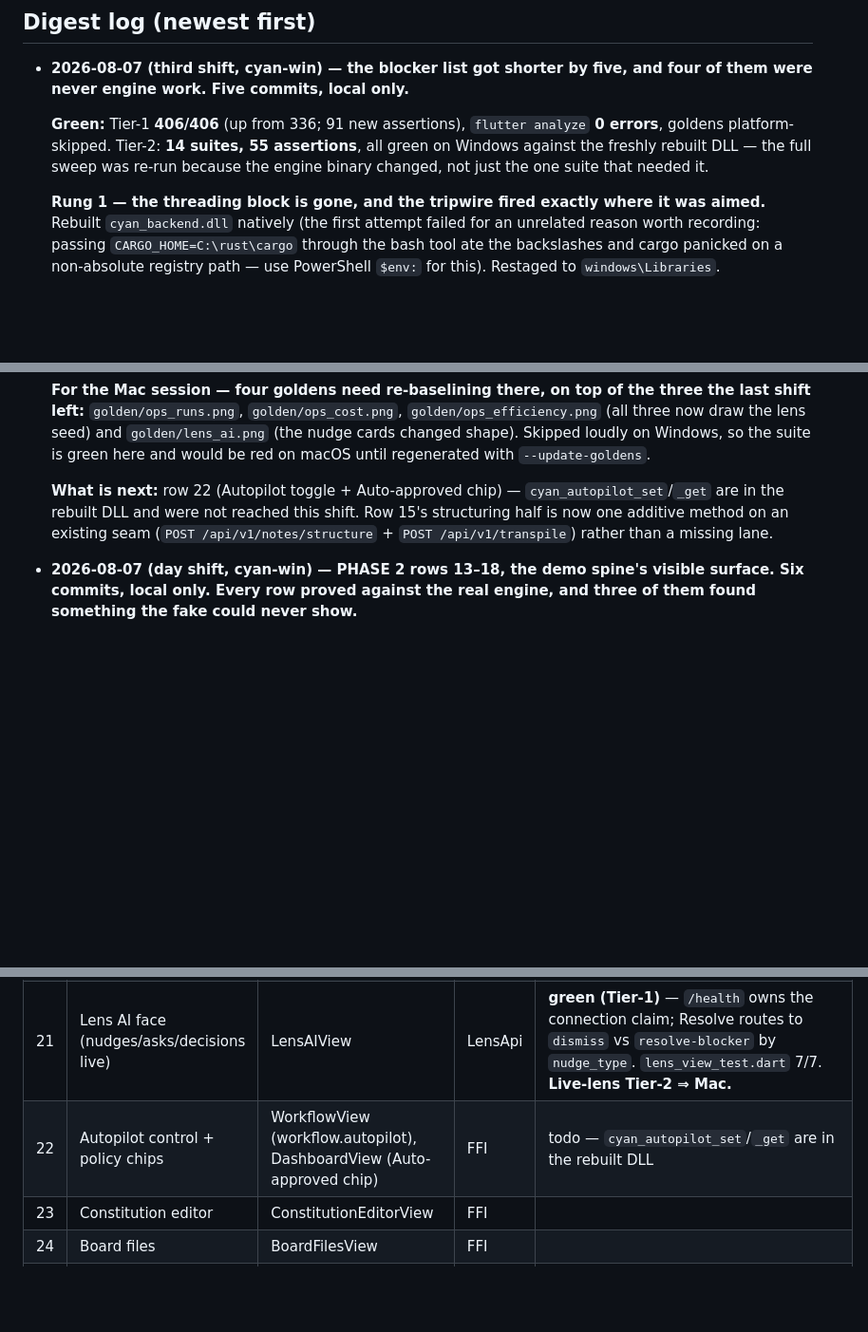
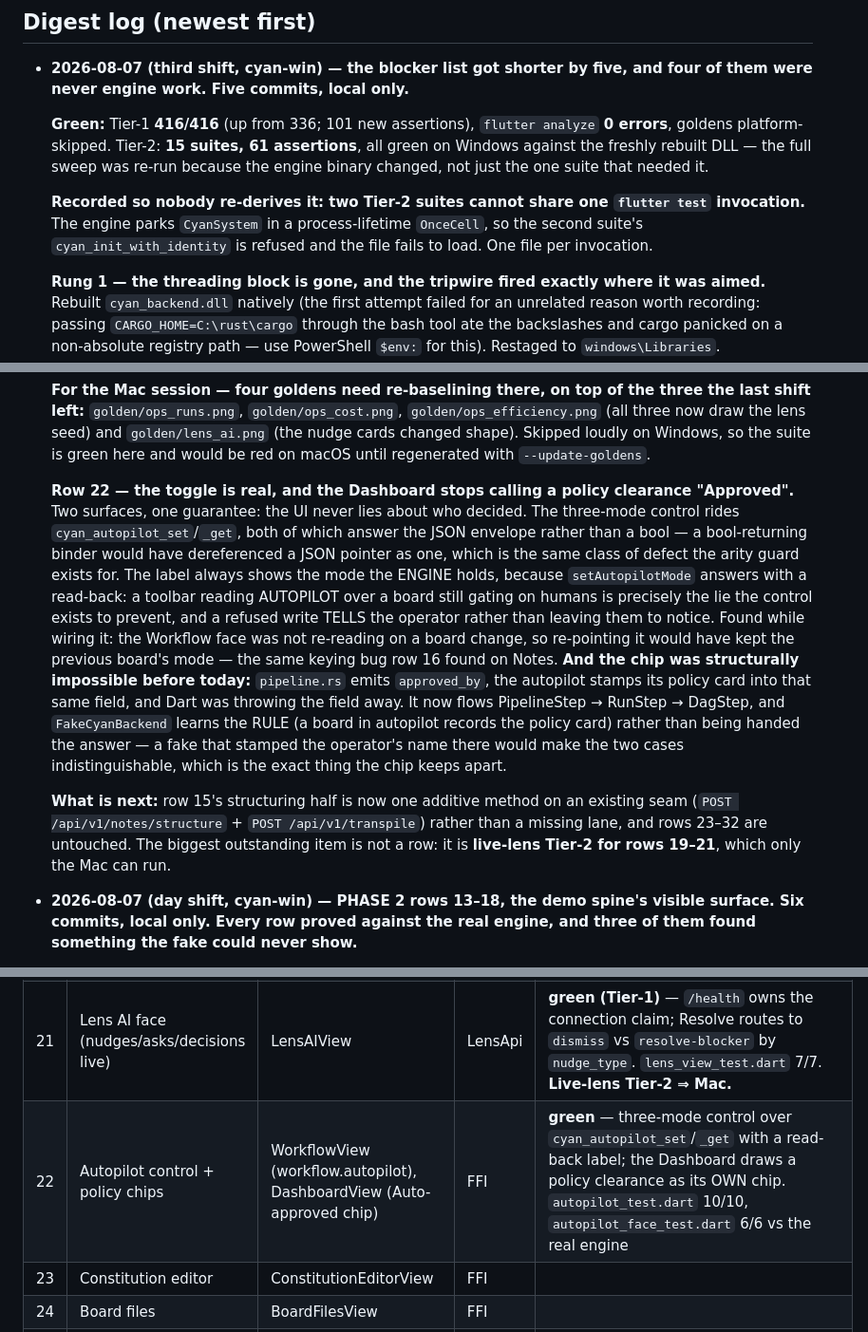
Before and after one commit to block-xaero/cyan-flutter, a Markdown page: PARITY_TRACKER.md, 3 parts joined by grey strips. Shown at 95% size. Drawn GitHub-style; blank space fills up the shorter version.

Commit message:
tracker: row 22 green, T15 recorded, and the OnceCell constraint that stops two Tier-2 suites sharing one flutter test run
Co-Authored-By: Claude Opus 5 (1M context) <noreply@anthropic.com>

```diff
--- a/PARITY_TRACKER.md
+++ b/PARITY_TRACKER.md
@@ -171,7 +172,9 @@ repos on `main` against the frozen tag — these two streams never collide.
 ## Digest log (newest first)
 - **2026-08-07 (third shift, cyan-win) — the blocker list got shorter by five, and four of them were never engine work. Five commits, local only.**
 
-  **Green:** Tier-1 **406/406** (up from 336; 91 new assertions), `flutter analyze` **0 errors**, goldens platform-skipped. Tier-2: **14 suites, 55 assertions**, all green on Windows against the freshly rebuilt DLL — the full sweep was re-run because the engine binary changed, not just the one suite that needed it.
+  **Green:** Tier-1 **416/416** (up from 336; 101 new assertions), `flutter analyze` **0 errors**, goldens platform-skipped. Tier-2: **15 suites, 61 assertions**, all green on Windows against the freshly rebuilt DLL — the full sweep was re-run because the engine binary changed, not just the one suite that needed it.
+
+  **Recorded so nobody re-derives it: two Tier-2 suites cannot share one `flutter test` invocation.** The engine parks `CyanSystem` in a process-lifetime `OnceCell`, so the second suite's `cyan_init_with_identity` is refused and the file fails to load. One file per invocation.
 
   **Rung 1 — the threading block is gone, and the tripwire fired exactly where it was aimed.** Rebuilt `cyan_backend.dll` natively (the first attempt failed for an unrelated reason worth recording: passing `CARGO_HOME=C:\rust\cargo` through the bash tool ate the backslashes and cargo panicked on a non-absolute registry path — use PowerShell `$env:` for this). Restaged to `windows\Libraries`. `video_face_test.dart` went red at `expect(readBack.replyTo, isNull)` with `'tc-22ed1e8f'`, which is the whole reason that line was written that way. The test now reads the round trip the other way up: a reply comes back a reply, `created_at` is a real clock, the parent's row is untouched, and the face draws ONE root with its reply threaded under it rather than two roots in the wrong section of a timecode-ordered rail. **One residue, pinned rather than trusted:** `thread_count` round-trips but NOBODY maintains it — neither side increments the parent's when a reply lands. The face already counts replies off the rail it holds; the test expects the 0 and says why, so the day the engine starts counting it goes red and the face can be simplified.
 
@@ -193,7 +196,9 @@ repos on `main` against the frozen tag — these two streams never collide.
 
   **For the Mac session — four goldens need re-baselining there, on top of the three the last shift left:** `golden/ops_runs.png`, `golden/ops_cost.png`, `golden/ops_efficiency.png` (all three now draw the lens seed) and `golden/lens_ai.png` (the nudge cards changed shape). Skipped loudly on Windows, so the suite is green here and would be red on macOS until regenerated with `--update-goldens`.
 
-  **What is next:** row 22 (Autopilot toggle + Auto-approved chip) — `cyan_autopilot_set`/`_get` are in the rebuilt DLL and were not reached this shift. Row 15's structuring half is now one additive method on an existing seam (`POST /api/v1/notes/structure` + `POST /api/v1/transpile`) rather than a missing lane.
+  **Row 22 — the toggle is real, and the Dashboard stops calling a policy clearance "Approved".** Two surfaces, one guarantee: the UI never lies about who decided. The three-mode control rides `cyan_autopilot_set`/`_get`, both of which answer the JSON envelope rather than a bool — a bool-returning binder would have dereferenced a JSON pointer as one, which is the same class of defect the arity guard exists for. The label always shows the mode the ENGINE holds, because `setAutopilotMode` answers with a read-back: a toolbar reading AUTOPILOT over a board still gating on humans is precisely the lie the control exists to prevent, and a refused write TELLS the operator rather than leaving them to notice. Found while wiring it: the Workflow face was not re-reading on a board change, so re-pointing it would have kept the previous board's mode — the same keying bug row 16 found on Notes. **And the chip was structurally impossible before today:** `pipeline.rs` emits `approved_by`, the autopilot stamps its policy card into that same field, and Dart was throwing the field away. It now flows PipelineStep → RunStep → DagStep, and `FakeCyanBackend` learns the RULE (a board in autopilot records the policy card) rather than being handed the answer — a fake that stamped the operator's name there would make the two cases indistinguishable, which is the exact thing the chip keeps apart.
+
+  **What is next:** row 15's structuring half is now one additive method on an existing seam (`POST /api/v1/notes/structure` + `POST /api/v1/transpile`) rather than a missing lane, and rows 23–32 are untouched. The biggest outstanding item is not a row: it is **live-lens Tier-2 for rows 19–21**, which only the Mac can run.
 - **2026-08-07 (day shift, cyan-win) — PHASE 2 rows 13–18, the demo spine's visible surface. Six commits, local only. Every row proved against the real engine, and three of them found something the fake could never show.**
 
   **Green:** Tier-1 **336/336** (32 new), `flutter analyze` **0 errors**, goldens platform-skipped. Tier-2: **14 suites, 55 assertions**, all green on Windows — the night's eight (27) plus six new ones (28): `review_face_test` 3, `video_face_test` 6, `notes_ledger_face_test` 4, `notes_editor_face_test` 4, `sources_face_test` 6, `templates_face_test` 5. The drift + arity guards stay green; no test was weakened to pass.
@@ -286,7 +291,7 @@ repos on `main` against the frozen tag — these two streams never collide.
 | 19 | Ops console — Runs/Cost/Efficiency vs LENS | OperationsConsoleView + LensConsole | LensApi | **green (Tier-1)** — `LensApi` seam + Fake + rollups; all three faces are ONE `/runs` fetch; Retry/Approve/Reject are real POSTs with the refusal shown. `lens_contract_test.dart` 68/68. **Live-lens Tier-2 ⇒ Mac.** |
 | 20 | Marketplace (live browse + detail) | MarketplaceView, MarketplaceDetailView | LensApi | **green (Tier-1)** — `/marketplace/browse` with curation + contextualize; browse (lens) and installed-state (engine) fail independently. `lens_marketplace_test.dart` 16/16. Finding: the browse shape carries no publisher/rating/side-effect/bundle-id — see the digest. **Live-lens Tier-2 ⇒ Mac.** |
 | 21 | Lens AI face (nudges/asks/decisions live) | LensAIView | LensApi | **green (Tier-1)** — `/health` owns the connection claim; Resolve routes to `dismiss` vs `resolve-blocker` by `nudge_type`. `lens_view_test.dart` 7/7. **Live-lens Tier-2 ⇒ Mac.** |
-| 22 | Autopilot control + policy chips | WorkflowView (workflow.autopilot), DashboardView (Auto-approved chip) | FFI | todo — `cyan_autopilot_set`/`_get` are in the rebuilt DLL |
+| 22 | Autopilot control + policy chips | WorkflowView (workflow.autopilot), DashboardView (Auto-approved chip) | FFI | **green** — three-mode control over `cyan_autopilot_set`/`_get` with a read-back label; the Dashboard draws a policy clearance as its OWN chip. `autopilot_test.dart` 10/10, `autopilot_face_test.dart` 6/6 vs the real engine |
 | 23 | Constitution editor | ConstitutionEditorView | FFI |
 | 24 | Board files | BoardFilesView | FFI |
 | 25 | Chat lane (anchors, board chat parity) | BoardChatLane, ChatPanel | FFI |
```
Also changed, not shown: other parts of PARITY_TRACKER.md (+1 -0 lines).
